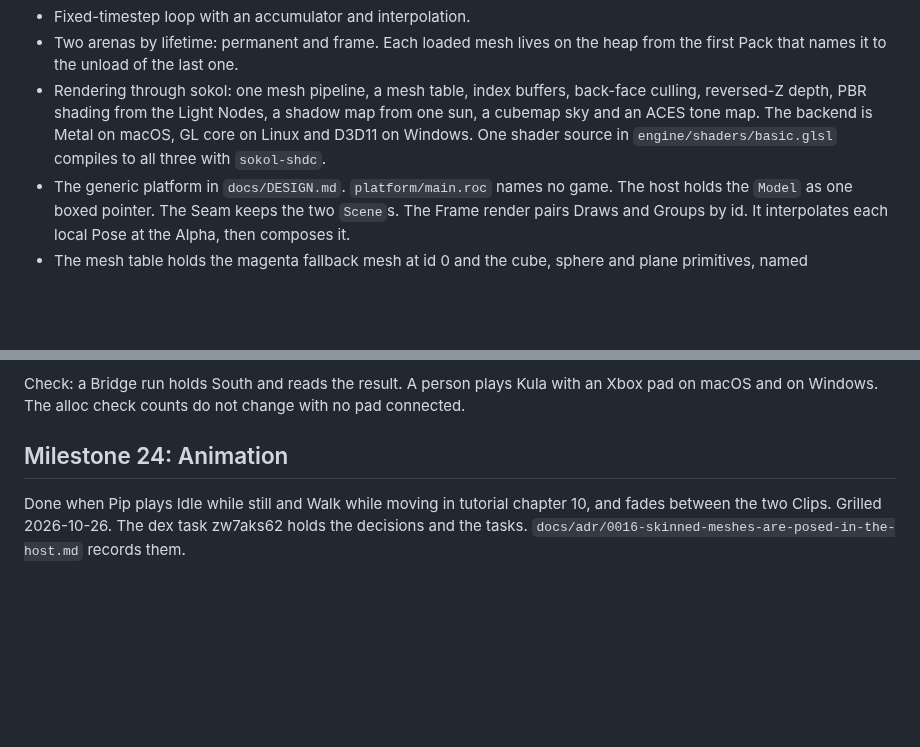
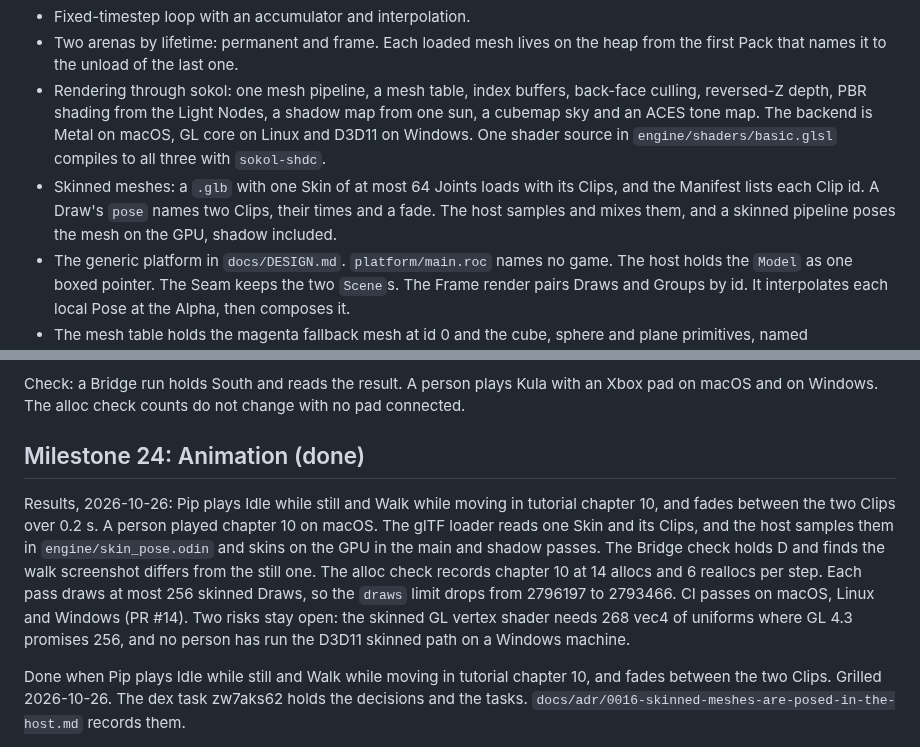
Before and after one commit to Pixelsprout/rocco-engine, a Markdown page: docs/ROADMAP.md, 2 parts joined by grey strips. Drawn GitHub-style; blank space fills up the shorter version.

Commit message:
docs(roadmap): Mark Milestone 24 done with its results

```diff
--- a/docs/ROADMAP.md
+++ b/docs/ROADMAP.md
@@ -18,6 +18,10 @@ Built and running:
   is Metal on macOS, GL core on Linux and D3D11 on Windows. One shader
   source in `engine/shaders/basic.glsl` compiles to all three with
   `sokol-shdc`.
+- Skinned meshes: a `.glb` with one Skin of at most 64 Joints loads with
+  its Clips, and the Manifest lists each Clip id. A Draw's `pose` names two
+  Clips, their times and a fade. The host samples and mixes them, and a
+  skinned pipeline poses the mesh on the GPU, shadow included.
 - The generic platform in `docs/DESIGN.md`. `platform/main.roc` names no
   game. The host holds the `Model` as one boxed pointer. The Seam keeps the
   two `Scene`s. The Frame render pairs Draws and Groups by id. It
@@ -1104,7 +1108,19 @@ Check: a Bridge run holds South and reads the result. A person plays Kula
 with an Xbox pad on macOS and on Windows. The alloc check counts do not
 change with no pad connected.
 
-## Milestone 24: Animation
+## Milestone 24: Animation (done)
+
+Results, 2026-10-26: Pip plays Idle while still and Walk while moving in
+tutorial chapter 10, and fades between the two Clips over 0.2 s. A person
+played chapter 10 on macOS. The glTF loader reads one Skin and its Clips,
+and the host samples them in `engine/skin_pose.odin` and skins on the GPU in
+the main and shadow passes. The Bridge check holds D and finds the walk
+screenshot differs from the still one. The alloc check records chapter 10
+at 14 allocs and 6 reallocs per step. Each pass draws at most 256 skinned
+Draws, so the `draws` limit drops from 2796197 to 2793466. CI passes on
+macOS, Linux and Windows (PR #14). Two risks stay open: the skinned GL
+vertex shader needs 268 vec4 of uniforms where GL 4.3 promises 256, and no
+person has run the D3D11 skinned path on a Windows machine.
 
 Done when Pip plays Idle while still and Walk while moving in tutorial
 chapter 10, and fades between the two Clips. Grilled 2026-10-26. The dex task
```
